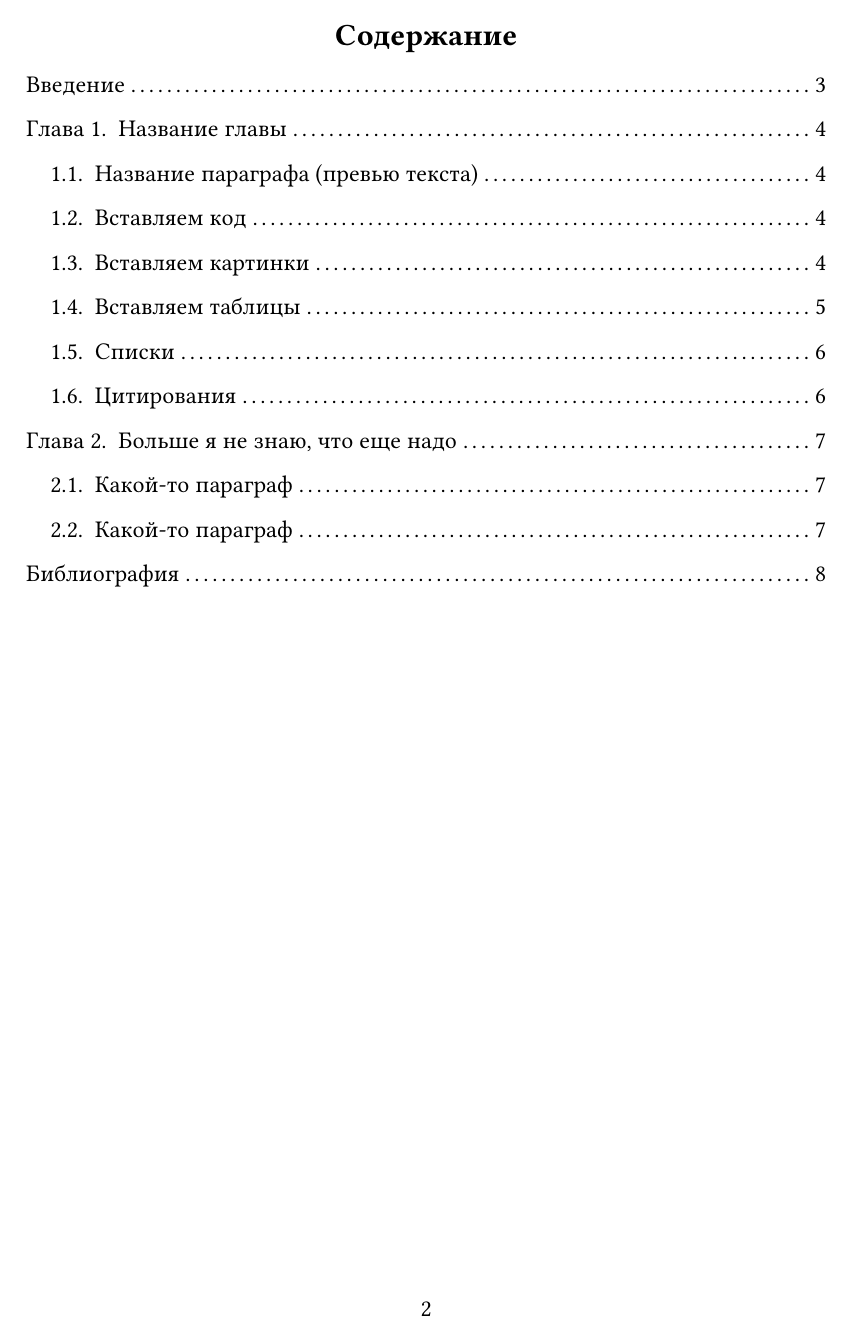
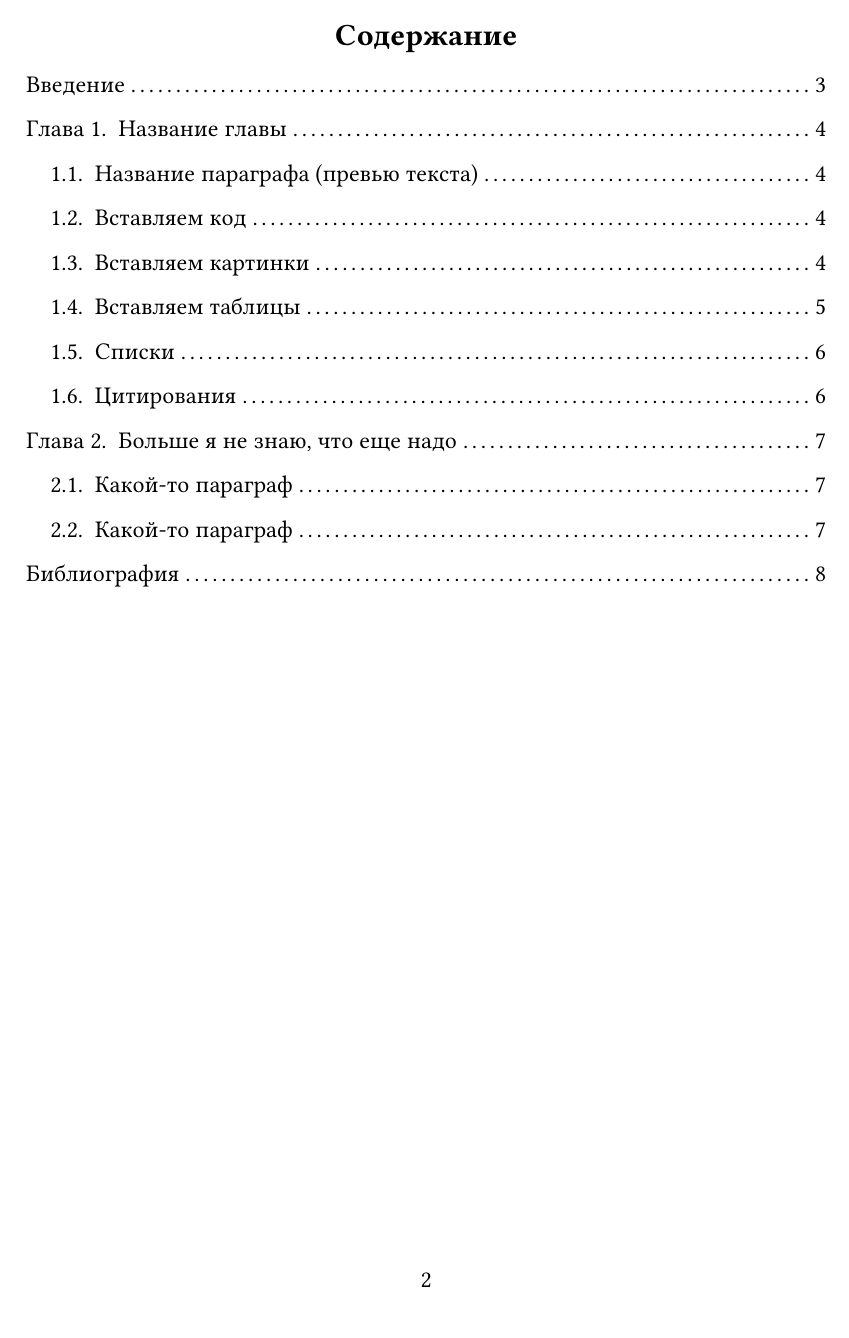
Before and after one commit to forgblord/spbu-thesis-template-typst, a Typst document (example.typ, which reads main-content.typ): page 2 of 8. Compiled offline with Typst 0.15; a missing font is replaced by an installed copy or a similar font.

Commit message:
fix: numbering vertical position

```diff
--- a/main-content.typ
+++ b/main-content.typ
@@ -9,6 +9,7 @@
       right: 1.5cm,
     ),
     numbering: "1",
+    footer-descent: 0em,
   )
 
   set text(
```
